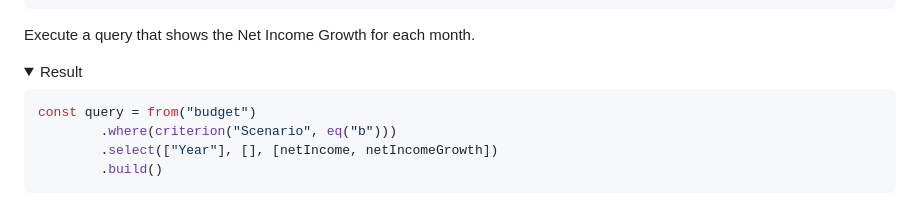
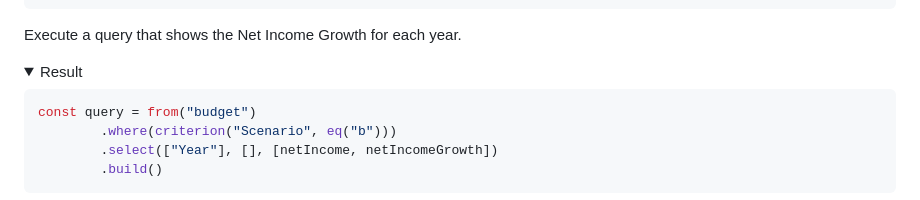
Before and after one commit to squashql/squashql-showcase, a Markdown page: TUTORIAL.md, the part around the change. GitHub-like rendering; folded sections open.

````diff
--- a/TUTORIAL.md
+++ b/TUTORIAL.md
@@ -260,7 +260,7 @@ const netIncomeGrowth = comparisonMeasureWithPeriod(
 ```
 </details>
 
-Execute a query that shows the Net Income Growth for each month.
+Execute a query that shows the Net Income Growth for each year.
 
 <details><summary>Result</summary>
 
````
